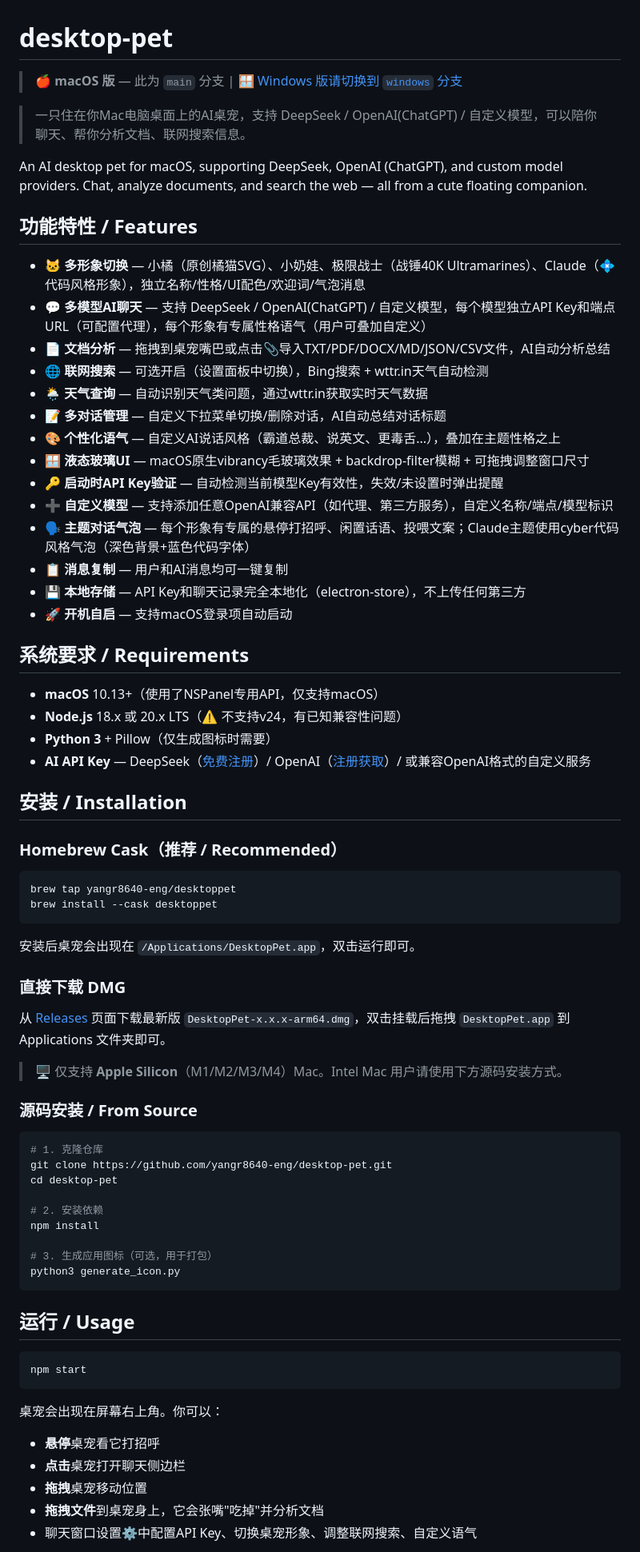
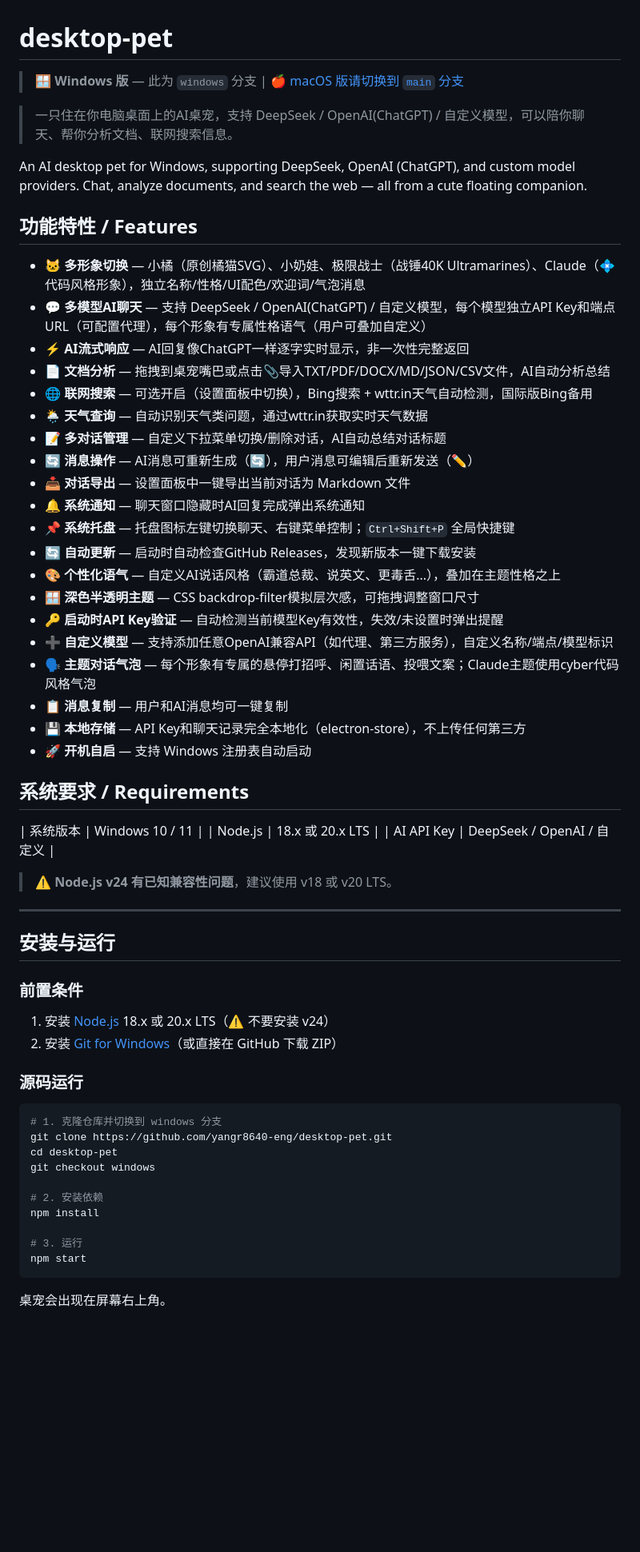
Before and after one commit to yangr8640-eng/desktop-pet, a Markdown page: README.md, the part around one of its changes. Shown at 80% size. Drawn GitHub-style; blank space fills up the shorter version.

Commit message:
fix: restore Windows README on windows branch

````diff
--- a/README.md
+++ b/README.md
@@ -1,76 +1,65 @@
 # desktop-pet
 
-> 🍎 **macOS 版** — 此为 `main` 分支 | [🪟 Windows 版请切换到 `windows` 分支](https://github.com/yangr8640-eng/desktop-pet/tree/windows)
+> 🪟 **Windows 版** — 此为 `windows` 分支 | [🍎 macOS 版请切换到 `main` 分支](https://github.com/yangr8640-eng/desktop-pet/tree/main)
 
-> 一只住在你Mac电脑桌面上的AI桌宠，支持 DeepSeek / OpenAI(ChatGPT) / 自定义模型，可以陪你聊天、帮你分析文档、联网搜索信息。
+> 一只住在你电脑桌面上的AI桌宠，支持 DeepSeek / OpenAI(ChatGPT) / 自定义模型，可以陪你聊天、帮你分析文档、联网搜索信息。
 
-An AI desktop pet for macOS, supporting DeepSeek, OpenAI (ChatGPT), and custom model providers. Chat, analyze documents, and search the web — all from a cute floating companion.
+An AI desktop pet for Windows, supporting DeepSeek, OpenAI (ChatGPT), and custom model providers. Chat, analyze documents, and search the web — all from a cute floating companion.
 
 ## 功能特性 / Features
 
 - 🐱 **多形象切换** — 小橘（原创橘猫SVG）、小奶娃、极限战士（战锤40K Ultramarines）、Claude（💠 代码风格形象），独立名称/性格/UI配色/欢迎词/气泡消息
 - 💬 **多模型AI聊天** — 支持 DeepSeek / OpenAI(ChatGPT) / 自定义模型，每个模型独立API Key和端点URL（可配置代理），每个形象有专属性格语气（用户可叠加自定义）
+- ⚡ **AI流式响应** — AI回复像ChatGPT一样逐字实时显示，非一次性完整返回
 - 📄 **文档分析** — 拖拽到桌宠嘴巴或点击📎导入TXT/PDF/DOCX/MD/JSON/CSV文件，AI自动分析总结
-- 🌐 **联网搜索** — 可选开启（设置面板中切换），Bing搜索 + wttr.in天气自动检测
+- 🌐 **联网搜索** — 可选开启（设置面板中切换），Bing搜索 + wttr.in天气自动检测，国际版Bing备用
 - 🌦️ **天气查询** — 自动识别天气类问题，通过wttr.in获取实时天气数据
 - 📝 **多对话管理** — 自定义下拉菜单切换/删除对话，AI自动总结对话标题
+- 🔄 **消息操作** — AI消息可重新生成（🔄），用户消息可编辑后重新发送（✏️）
+- 📥 **对话导出** — 设置面板中一键导出当前对话为 Markdown 文件
+- 🔔 **系统通知** — 聊天窗口隐藏时AI回复完成弹出系统通知
+- 📌 **系统托盘** — 托盘图标左键切换聊天、右键菜单控制；`Ctrl+Shift+P` 全局快捷键
+- 🔄 **自动更新** — 启动时自动检查GitHub Releases，发现新版本一键下载安装
 - 🎨 **个性化语气** — 自定义AI说话风格（霸道总裁、说英文、更毒舌...），叠加在主题性格之上
-- 🪟 **液态玻璃UI** — macOS原生vibrancy毛玻璃效果 + backdrop-filter模糊 + 可拖拽调整窗口尺寸
+- 🪟 **深色半透明主题** — CSS backdrop-filter模拟层次感，可拖拽调整窗口尺寸
 - 🔑 **启动时API Key验证** — 自动检测当前模型Key有效性，失效/未设置时弹出提醒
 - ➕ **自定义模型** — 支持添加任意OpenAI兼容API（如代理、第三方服务），自定义名称/端点/模型标识
-- 🗣️ **主题对话气泡** — 每个形象有专属的悬停打招呼、闲置话语、投喂文案；Claude主题使用cyber代码风格气泡（深色背景+蓝色代码字体）
+- 🗣️ **主题对话气泡** — 每个形象有专属的悬停打招呼、闲置话语、投喂文案；Claude主题使用cyber代码风格气泡
 - 📋 **消息复制** — 用户和AI消息均可一键复制
 - 💾 **本地存储** — API Key和聊天记录完全本地化（electron-store），不上传任何第三方
-- 🚀 **开机自启** — 支持macOS登录项自动启动
+- 🚀 **开机自启** — 支持 Windows 注册表自动启动
 
 ## 系统要求 / Requirements
 
-- **macOS** 10.13+（使用了NSPanel专用API，仅支持macOS）
-- **Node.js** 18.x 或 20.x LTS（⚠️ 不支持v24，有已知兼容性问题）
-- **Python 3** + Pillow（仅生成图标时需要）
-- **AI API Key** — DeepSeek（[免费注册](https://platform.deepseek.com/)）/ OpenAI（[注册获取](https://platform.openai.com/)）/ 或兼容OpenAI格式的自定义服务
+| 系统版本 | Windows 10 / 11 |
+| Node.js | 18.x 或 20.x LTS |
+| AI API Key | DeepSeek / OpenAI / 自定义 |
 
-## 安装 / Installation
+> ⚠️ **Node.js v24 有已知兼容性问题**，建议使用 v18 或 v20 LTS。
 
-### Homebrew Cask（推荐 / Recommended）
+---
+
+## 安装与运行
+
+### 前置条件
+
+1. 安装 [Node.js](https://nodejs.org/) 18.x 或 20.x LTS（⚠️ 不要安装 v24）
+2. 安装 [Git for Windows](https://git-scm.com/download/win)（或直接在 GitHub 下载 ZIP）
+
+### 源码运行
 
 ```bash
-brew tap yangr8640-eng/desktoppet
-brew install --cask desktoppet
-```
-
-安装后桌宠会出现在 `/Applications/DesktopPet.app`，双击运行即可。
-
-### 直接下载 DMG
-
-从 [Releases](https://github.com/yangr8640-eng/desktop-pet/releases) 页面下载最新版 `DesktopPet-x.x.x-arm64.dmg`，双击挂载后拖拽 `DesktopPet.app` 到 Applications 文件夹即可。
-
-> 🖥️ 仅支持 **Apple Silicon**（M1/M2/M3/M4）Mac。Intel Mac 用户请使用下方源码安装方式。
-
-### 源码安装 / From Source
-
-```bash
-# 1. 克隆仓库
+# 1. 克隆仓库并切换到 windows 分支
 git clone https://github.com/yangr8640-eng/desktop-pet.git
 cd desktop-pet
+git checkout windows
 
 # 2. 安装依赖
 npm install
 
-# 3. 生成应用图标（可选，用于打包）
-python3 generate_icon.py
-```
-
-## 运行 / Usage
-
-```bash
+# 3. 运行
 npm start
 ```
 
-桌宠会出现在屏幕右上角。你可以：
-- **悬停**桌宠看它打招呼
-- **点击**桌宠打开聊天侧边栏
-- **拖拽**桌宠移动位置
-- **拖拽文件**到桌宠身上，它会张嘴"吃掉"并分析文档
-- 聊天窗口设置⚙️中配置API Key、切换桌宠形象、调整联网搜索、自定义语气
+桌宠会出现在屏幕右上角。
 
````
Also changed, not shown: other parts of README.md (+82 -20 lines).
